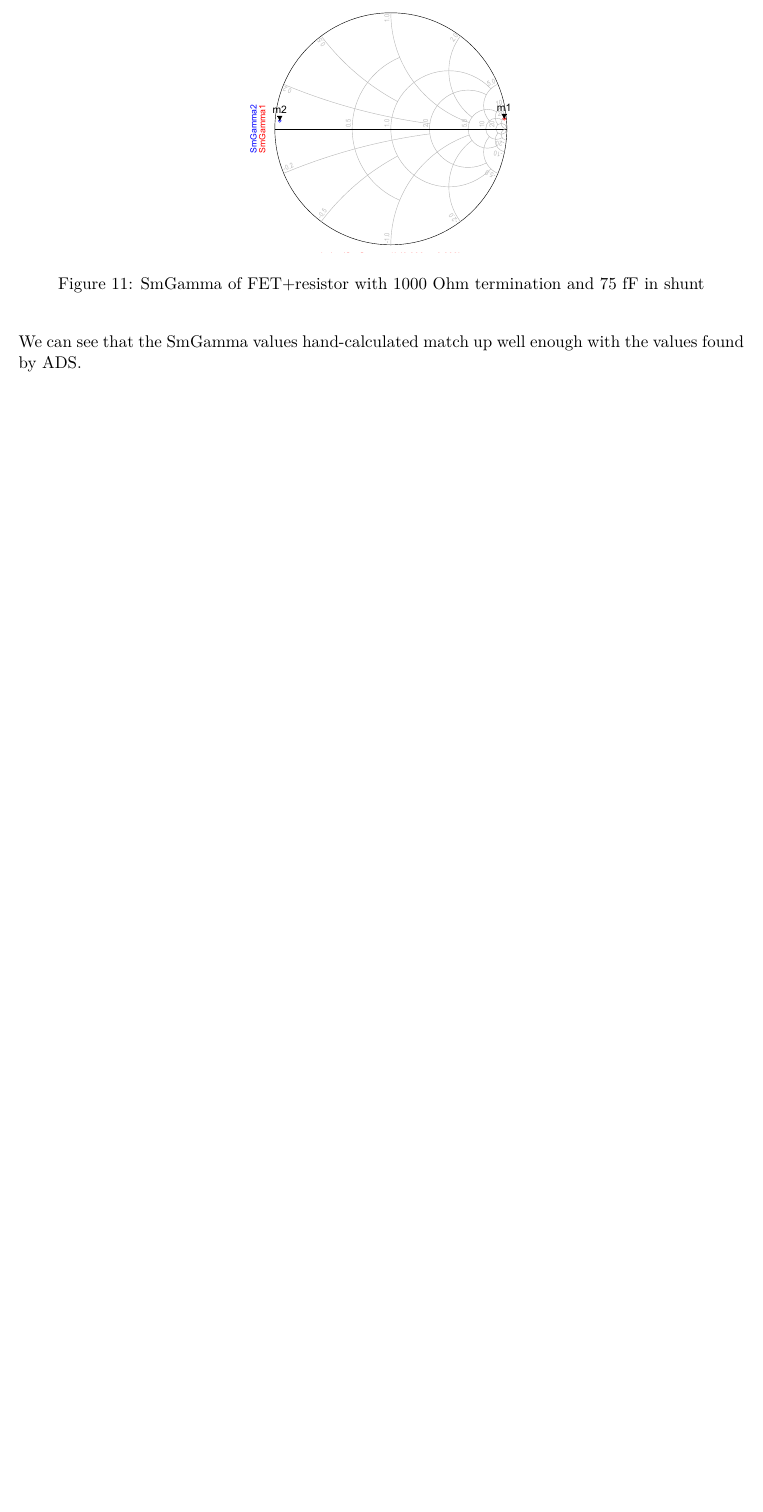
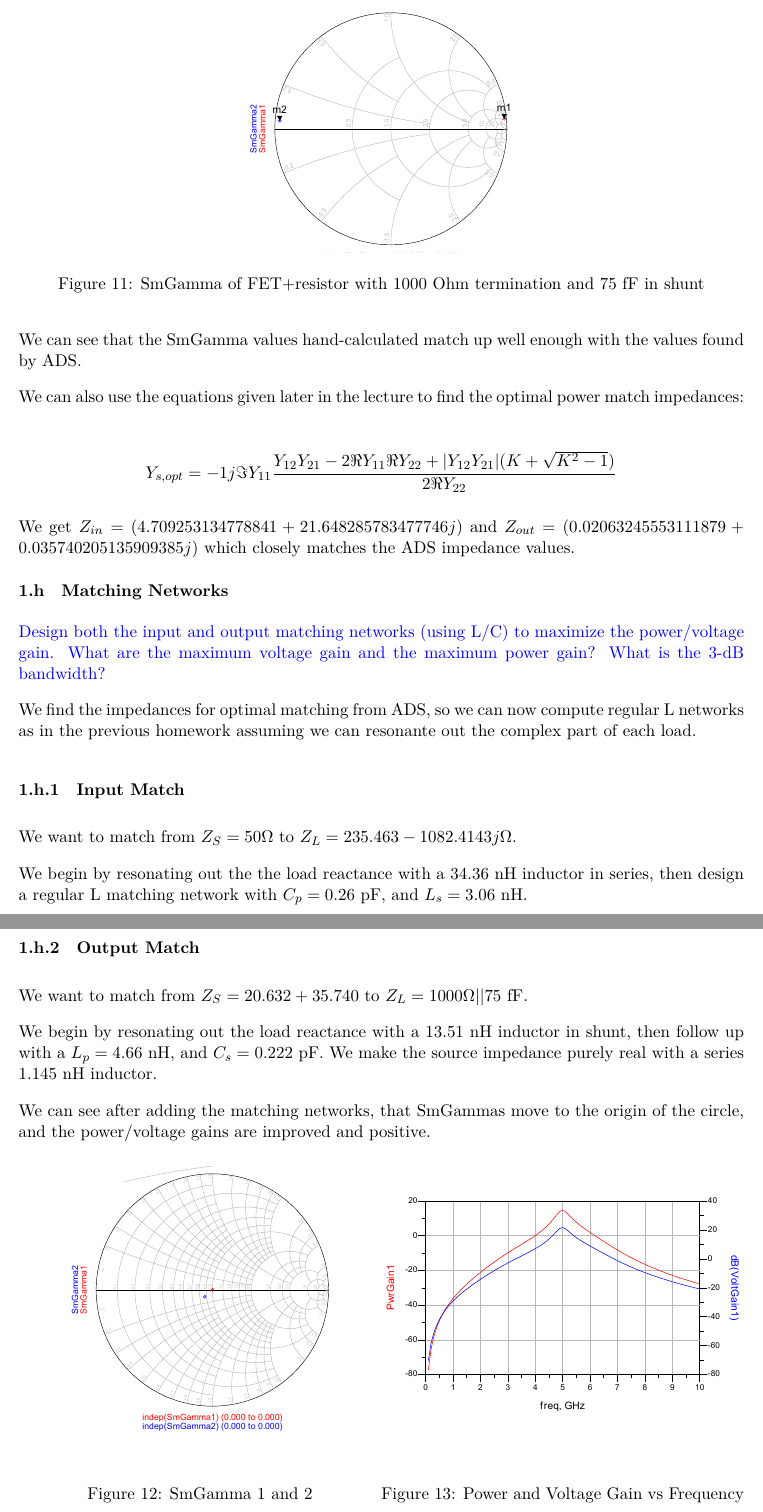
Before and after one commit to vighneshiyer/ee142, a LaTeX problem sheet (HW/hw6/hw6.tex): part of page 8 of 8 before the commit and two parts of pages 8 and 9 of 10 after it, the two joined at a grey line, cut so that both start at the same text, the shorter picture padded with empty space. Compiled offline with XeLaTeX.

Commit message:
working hw6

```diff
--- a/HW/hw6/hw6.tex
+++ b/HW/hw6/hw6.tex
@@ -190,3 +190,40 @@ We find SmGamma from ADS:
 \end{figure}
 
 We can see that the SmGamma values hand-calculated match up well enough with the values found by ADS.
+
+We can also use the equations given later in the lecture to find the optimal power match impedances:
+
+\begin{align*}
+    Y_{s,opt} = -1j \Im{Y_{11}} \frac{Y_{12}Y_{21} - 2 \Re{Y_{11}} \Re{Y_{22}} + |Y_{12}Y_{21}|(K + \sqrt{K^2-1})}{2 \Re{Y_{22}}}
+\end{align*}
+
+We get $Z_{in} = (4.709253134778841+21.648285783477746j)$ and $Z_{out} =
+(0.02063245553111879+0.035740205135909385j)$ which closely matches the ADS impedance values.
+
+\subsection{Matching Networks}
+{\color{blue} Design both the input and output matching networks (using L/C) to maximize the power/voltage gain. What are the maximum voltage gain and the maximum power gain? What is the 3-dB bandwidth?}
+
+We find the impedances for optimal matching from ADS, so we can now compute regular L networks as in the previous homework assuming we can resonante out the complex part of each load.
+
+\subsubsection{Input Match}
+We want to match from $Z_S = 50 \Omega$ to $Z_L = 235.463 - 1082.4143j \Omega$.
+
+We begin by resonating out the the load reactance with a 34.36 nH inductor in series, then design a regular L matching network with $C_p = 0.26$ pF, and $L_s = 3.06 \text{ nH}$.
+
+\subsubsection{Output Match}
+We want to match from $Z_S = 20.632+35.740$ to $Z_L = 1000 \Omega || 75 \text{ fF}$.
+
+We begin by resonating out the load reactance with a 13.51 nH inductor in shunt, then follow up with a $L_p = 4.66$ nH, and $C_s = 0.222$ pF. We make the source impedance purely real with a series 1.145 nH inductor.
+
+We can see after adding the matching networks, that SmGammas move to the origin of the circle, and the power/voltage gains are improved and positive.
+
+\begin{figure}[H]
+    \minipage{0.50\textwidth}
+    \includegraphics[width=\linewidth]{parth_sm_gamma.pdf}
+    \caption{SmGamma 1 and 2}
+    \endminipage\hfill
+    \minipage{0.50\textwidth}
+    \includegraphics[width=\linewidth]{parth_power_and_voltage_gain.pdf}
+    \caption{Power and Voltage Gain vs Frequency}
+    \endminipage
+\end{figure}
```
Also changed, not shown: HW/hw6/hw6.pdf, HW/hw6/hw6.tex (15 more changed lines), 1 other file.
